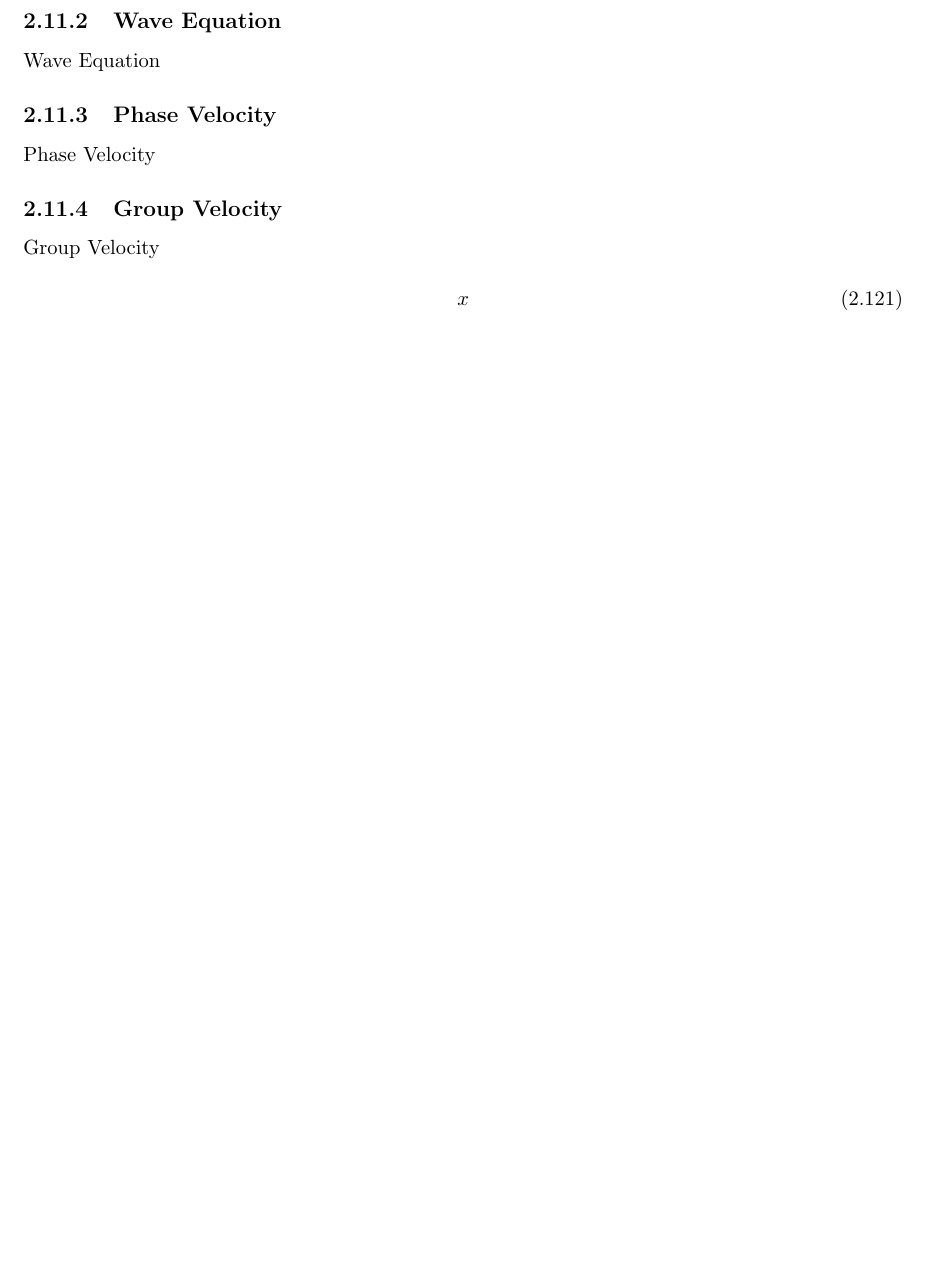
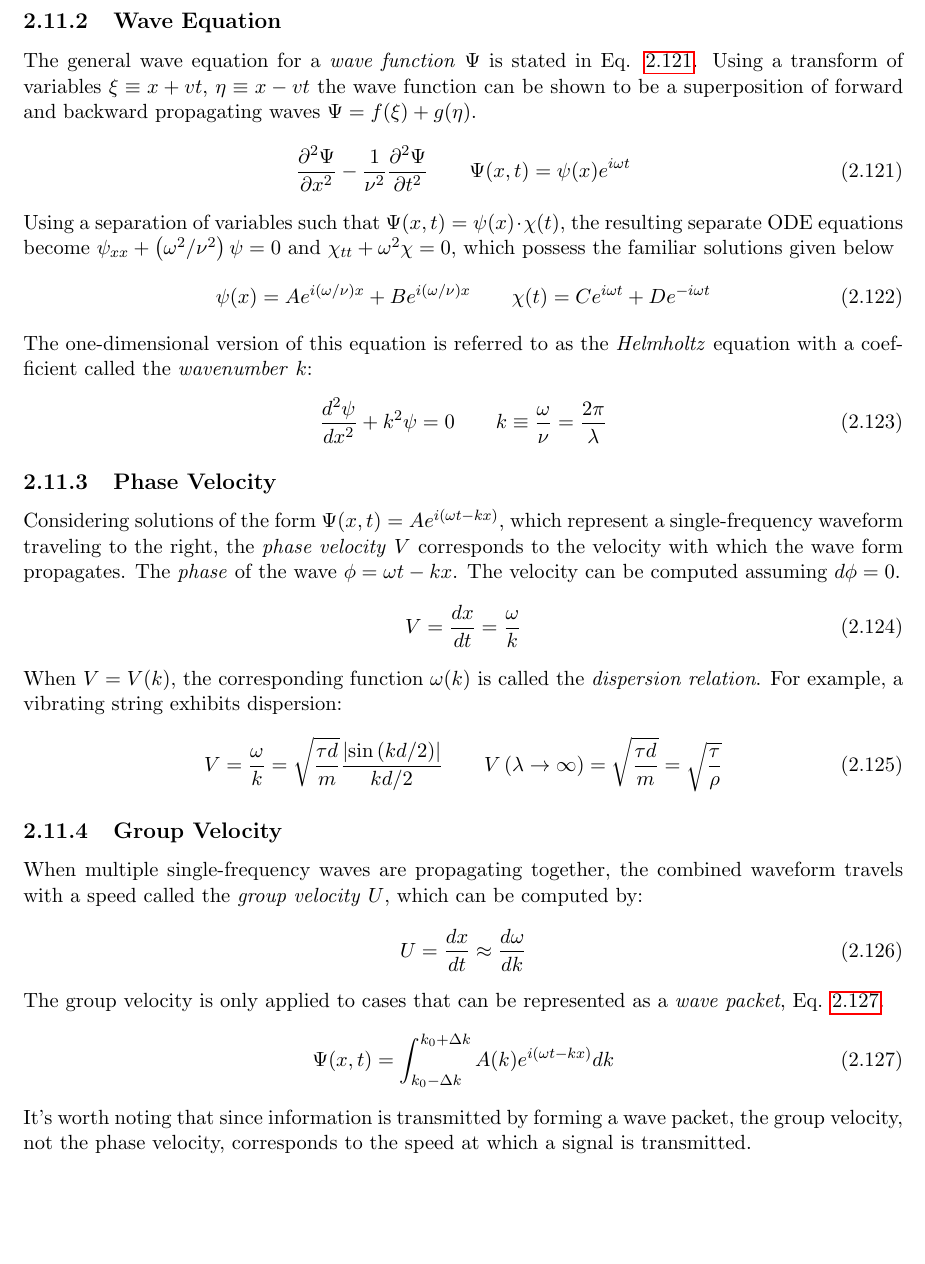
Before and after one commit to JWKennington/QualPrepNotes, a LaTeX thesis (qual-prep-notes.tex, which reads sections/sec-1-classical-mechanics.tex): part of page 27 of 41, cut so that both start at the same text. Compiled offline with pdfLaTeX.

Commit message:
finish classical mechanics

```diff
--- a/sections/sec-1-classical-mechanics.tex
+++ b/sections/sec-1-classical-mechanics.tex
@@ -664,15 +664,28 @@ From the above it is possible to derive the one-dimensional wave equation (and v
 
 % Wave Equation
 \subsection{Wave Equation}
-Wave Equation
+The general wave equation for a \textit{wave function} $\Psi$ is stated in Eq. \ref{eq:cm-cont-wave}. Using a transform of variables $\xi\equiv x + vt$, $\eta\equiv x - vt$ the wave function can be shown to be a superposition of forward and backward propagating waves $\Psi = f(\xi) + g(\eta)$.
+\eqn[eq:cm-cont-wave]{\pd[2]{\Psi}{x} - \frac{1}{\nu^2}\pd[2]{\Psi}{t}\quad\quad
+\Psi(x,t)=\psi(x)e^{i\omega t}}
+Using a separation of variables such that $\Psi(x,t)=\psi(x)\cdot\chi(t)$, the resulting separate ODE equations become $\psi_{xx} + \wrap{\omega^2/\nu^2}\psi=0$ and $\chi_{tt}+\omega^2\chi=0$, which possess the familiar solutions given below
+\eqn{\psi(x)=Ae^{i\wrap{\omega/\nu}x} + Be^{i\wrap{\omega/\nu}x}\quad\quad
+\chi(t)=Ce^{i\omega t} + D e^{-i\omega t}}
+The one-dimensional version of this equation is referred to as the \textit{Helmholtz} equation with a coefficient called the \textit{wavenumber} $k$:
+\eqn{\frac{d^2\psi}{dx^2}+k^2\psi=0 \quad\quad
+	k\equiv\frac{\omega}{\nu}=\frac{2\pi}{\lambda}}
 
 % Phase Velocity
 \subsection{Phase Velocity}
-Phase Velocity
+Considering solutions of the form $\Psi(x,t)=Ae^{i\wrap{\omega t - kx}}$, which represent a single-frequency waveform traveling to the right, the \textit{phase velocity} $V$ corresponds to the velocity with which the wave form propagates. The \textit{phase} of the wave $\phi=\omega t - kx$. The velocity can be computed assuming $d\phi=0$.
+\eqn{V=\frac{dx}{dt}=\frac{\omega}{k}}
+When $V=V(k)$, the corresponding function $\omega(k)$ is called the \textit{dispersion relation}. For example, a vibrating string exhibits dispersion:
+\eqn{V=\frac{\omega}{k}=\sqrt{\frac{\tau d}{m}}\frac{\norm{\sin\wrap{kd/2}}}{kd/2}\quad\quad
+V\wrap{\lambda \to \infty}=\sqrt{\frac{\tau d}{m}} = \sqrt{\frac{\tau}{\rho}}}
 
 % Group Velocity
 \subsection{Group Velocity}
-Group Velocity
-
-
-\eqn{x}
+When multiple single-frequency waves are propagating together, the combined waveform travels with a speed called the \textit{group velocity} $U$, which can be computed by:
+\eqn{U=\frac{dx}{dt}\approx\frac{d\omega}{dk}}
+The group velocity is only applied to cases that can be represented as a \textit{wave packet}, Eq. \ref{eq:cm-cont-packet}.
+\eqn[eq:cm-cont-packet]{\Psi(x,t)=\int_{k_0-\Delta k}^{k_0+\Delta k}A(k)e^{i\wrap{\omega t - kx}}dk}
+It's worth noting that since information is transmitted by forming a wave packet, the group velocity, not the phase velocity, corresponds to the speed at which a signal is transmitted.
```
